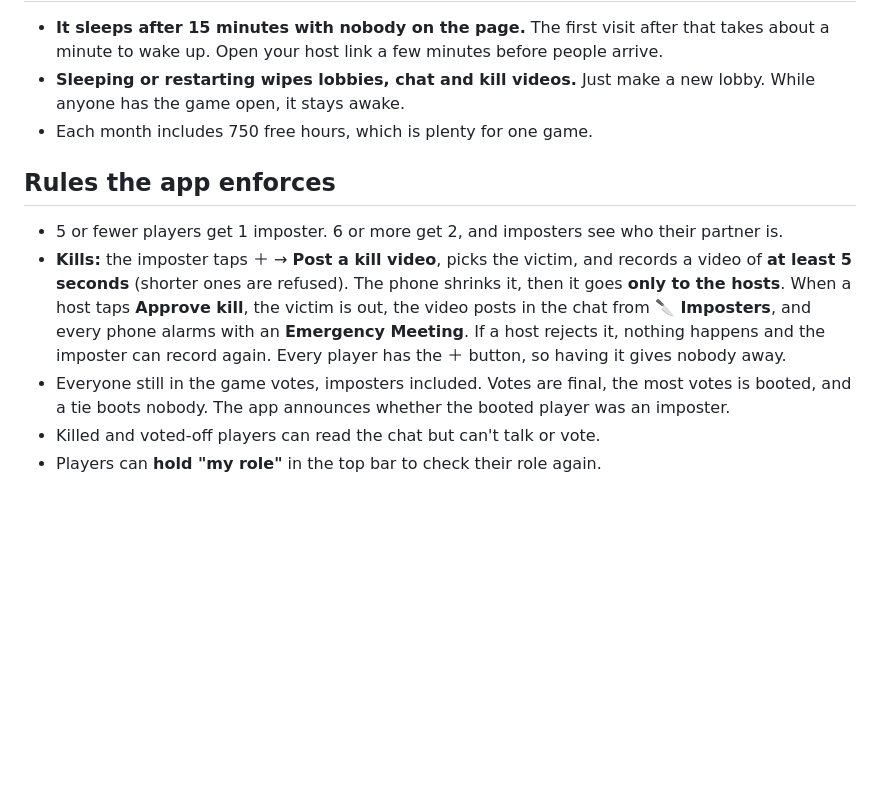
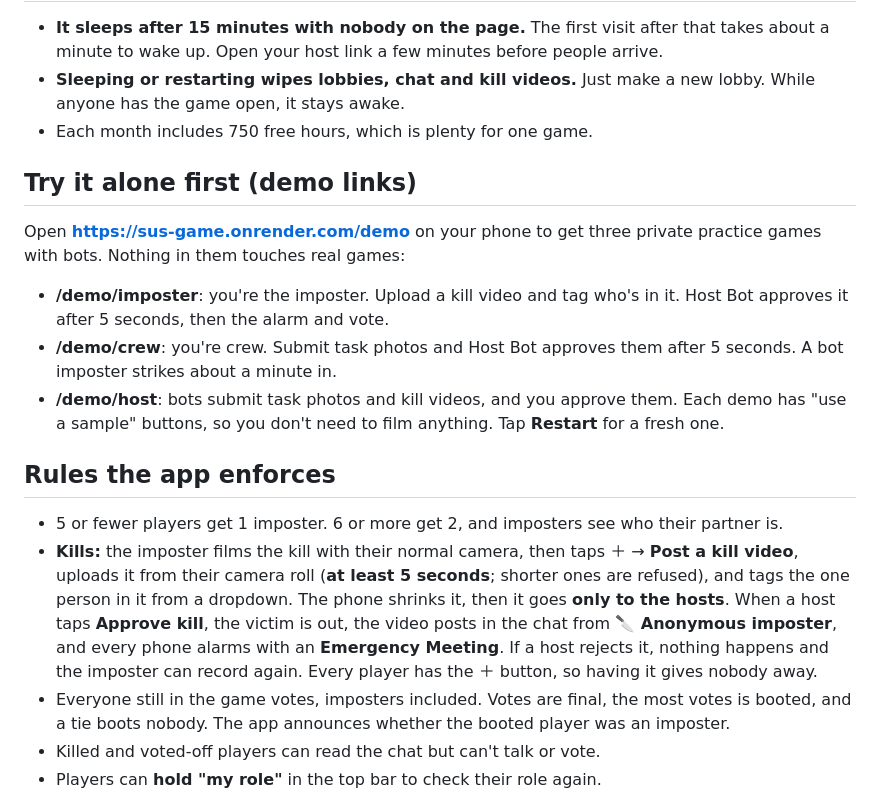
Before and after one commit to rohithn1/sus-game, a Markdown page: README.md, the part around the change. Drawn GitHub-style; blank space fills up the shorter version.

Commit message:
README: demo links and kill upload flow
Co-Authored-By: Claude Opus 5.5 <noreply@anthropic.com>
Claude-Session: https://claude.ai/code/session_019pNWCw6KJDExCv87jnR5hL

```diff
--- a/README.md
+++ b/README.md
@@ -50,9 +50,16 @@ Edit `tasks.txt` on GitHub (open it, click the ✏️ pencil, put one task per l
 - **Sleeping or restarting wipes lobbies, chat and kill videos.** Just make a new lobby. While anyone has the game open, it stays awake.
 - Each month includes 750 free hours, which is plenty for one game.
 
+## Try it alone first (demo links)
+Open **https://sus-game.onrender.com/demo** on your phone to get three private practice games with bots. Nothing in them touches real games:
+- **/demo/imposter**: you're the imposter. Upload a kill video and tag who's in it. Host Bot approves it after 5 seconds, then the alarm and vote.
+- **/demo/crew**: you're crew. Submit task photos and Host Bot approves them after 5 seconds. A bot imposter strikes about a minute in.
+- **/demo/host**: bots submit task photos and kill videos, and you approve them.
+Each demo has "use a sample" buttons, so you don't need to film anything. Tap **Restart** for a fresh one.
+
 ## Rules the app enforces
 - 5 or fewer players get 1 imposter. 6 or more get 2, and imposters see who their partner is.
-- **Kills:** the imposter taps ＋ → **Post a kill video**, picks the victim, and records a video of **at least 5 seconds** (shorter ones are refused). The phone shrinks it, then it goes **only to the hosts**. When a host taps **Approve kill**, the victim is out, the video posts in the chat from **🔪 Imposters**, and every phone alarms with an **Emergency Meeting**. If a host rejects it, nothing happens and the imposter can record again. Every player has the ＋ button, so having it gives nobody away.
+- **Kills:** the imposter films the kill with their normal camera, then taps ＋ → **Post a kill video**, uploads it from their camera roll (**at least 5 seconds**; shorter ones are refused), and tags the one person in it from a dropdown. The phone shrinks it, then it goes **only to the hosts**. When a host taps **Approve kill**, the victim is out, the video posts in the chat from **🔪 Anonymous imposter**, and every phone alarms with an **Emergency Meeting**. If a host rejects it, nothing happens and the imposter can record again. Every player has the ＋ button, so having it gives nobody away.
 - Everyone still in the game votes, imposters included. Votes are final, the most votes is booted, and a tie boots nobody. The app announces whether the booted player was an imposter.
 - Killed and voted-off players can read the chat but can't talk or vote.
 - Players can **hold "my role"** in the top bar to check their role again.
```
